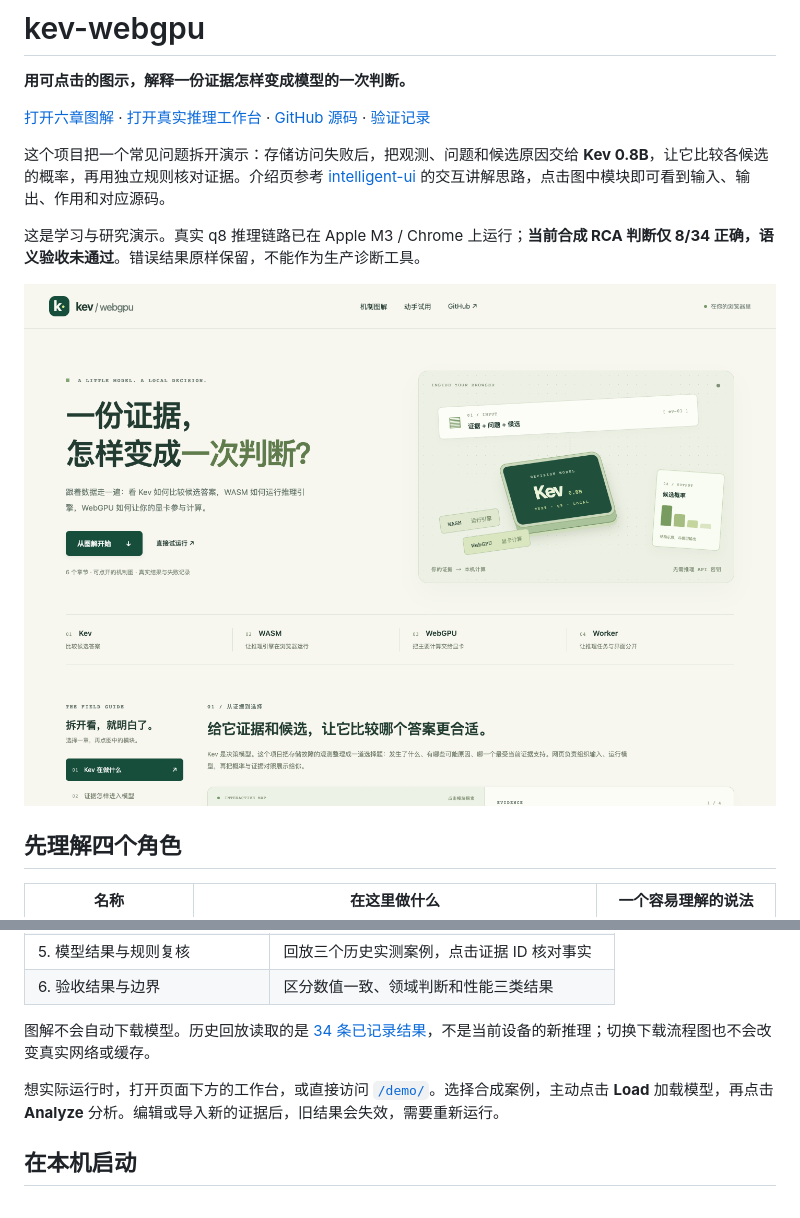
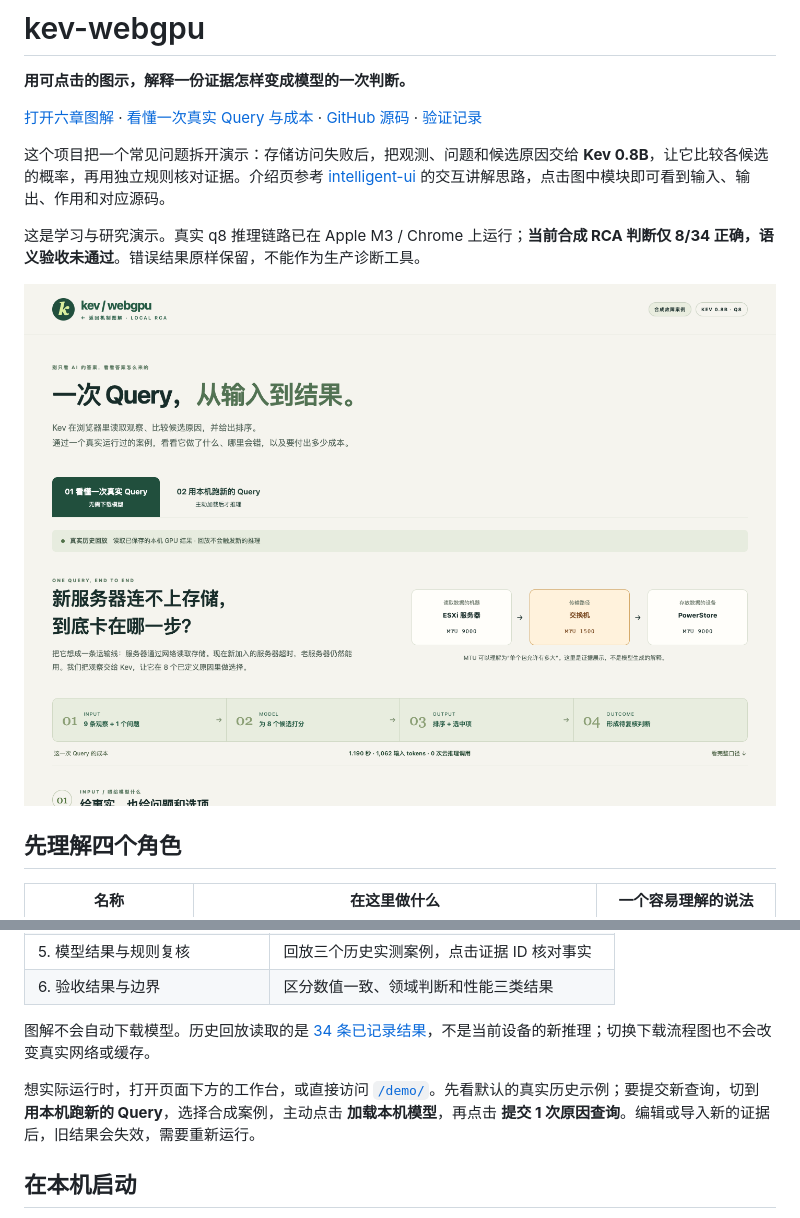
Before and after one commit to minatoaquaMK2/kev-webgpu, a Markdown page: README.md, 2 parts joined by grey strips. Drawn GitHub-style; pictures changed too: docs/images/demo-query.png (added).

```diff
--- a/README.md
+++ b/README.md
@@ -2,13 +2,13 @@
 
 **用可点击的图示，解释一份证据怎样变成模型的一次判断。**
 
-[打开六章图解](https://minatoaquamk2.github.io/kev-webgpu/) · [打开真实推理工作台](https://minatoaquamk2.github.io/kev-webgpu/demo/) · [GitHub 源码](https://github.com/minatoaquaMK2/kev-webgpu) · [验证记录](docs/verification.md)
+[打开六章图解](https://minatoaquamk2.github.io/kev-webgpu/) · [看懂一次真实 Query 与成本](https://minatoaquamk2.github.io/kev-webgpu/demo/) · [GitHub 源码](https://github.com/minatoaquaMK2/kev-webgpu) · [验证记录](docs/verification.md)
 
 这个项目把一个常见问题拆开演示：存储访问失败后，把观测、问题和候选原因交给 **Kev 0.8B**，让它比较各候选的概率，再用独立规则核对证据。介绍页参考 [intelligent-ui](https://github.com/minatoaquaMK2/intelligent-ui) 的交互讲解思路，点击图中模块即可看到输入、输出、作用和对应源码。
 
 这是学习与研究演示。真实 q8 推理链路已在 Apple M3 / Chrome 上运行；**当前合成 RCA 判断仅 8/34 正确，语义验收未通过**。错误结果原样保留，不能作为生产诊断工具。
 
-![Kev WebGPU 中文交互图解首页](docs/images/guide-home.png)
+![一次真实 Query 的输入到结果](docs/images/demo-query.png)
 
 ## 先理解四个角色
 
@@ -55,7 +55,7 @@ flowchart LR
 
 图解不会自动下载模型。历史回放读取的是 [34 条已记录结果](public/guide-validation.json)，不是当前设备的新推理；切换下载流程图也不会改变真实网络或缓存。
 
-想实际运行时，打开页面下方的工作台，或直接访问 [`/demo/`](https://minatoaquamk2.github.io/kev-webgpu/demo/)。选择合成案例，主动点击 **Load** 加载模型，再点击 **Analyze** 分析。编辑或导入新的证据后，旧结果会失效，需要重新运行。
+想实际运行时，打开页面下方的工作台，或直接访问 [`/demo/`](https://minatoaquamk2.github.io/kev-webgpu/demo/)。先看默认的真实历史示例；要提交新查询，切到 **用本机跑新的 Query**，选择合成案例，主动点击 **加载本机模型**，再点击 **提交 1 次原因查询**。编辑或导入新的证据后，旧结果会失效，需要重新运行。
 
 ## 在本机启动
 
```
Also changed, not shown: other parts of README.md (+25 -0 lines), docs/verification.md (+12 -2 lines), docs/images/query-cost.png (added), 15 other files.
